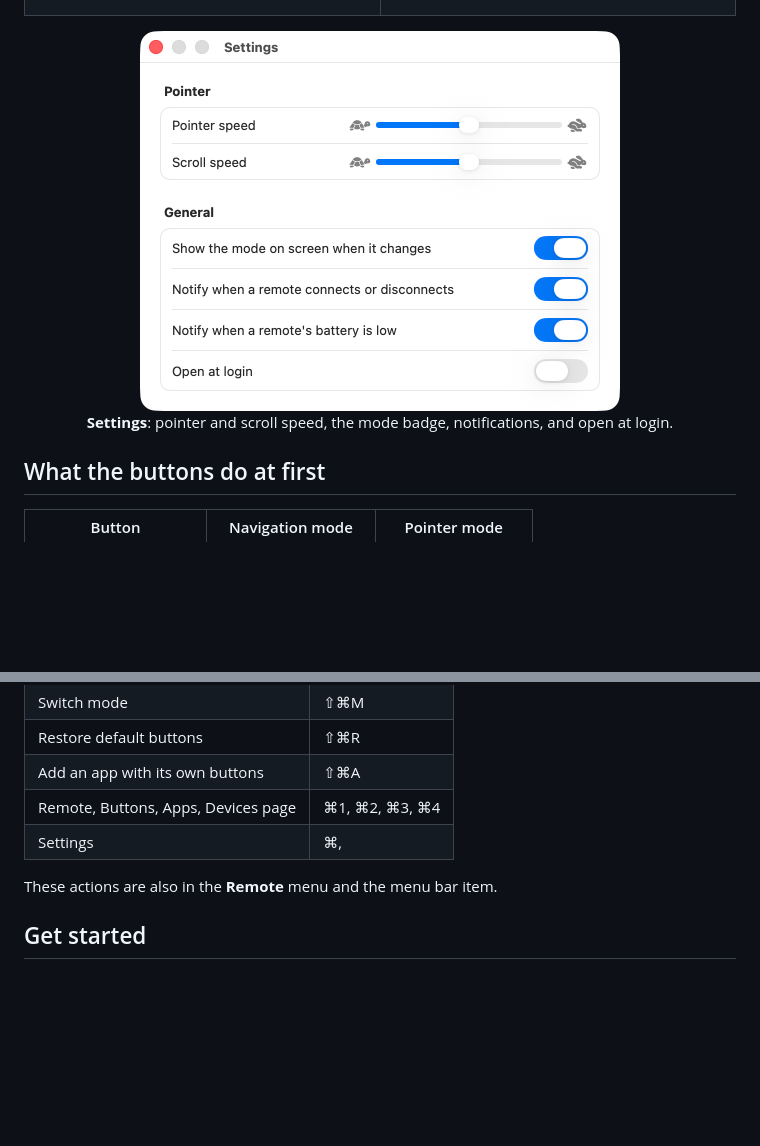
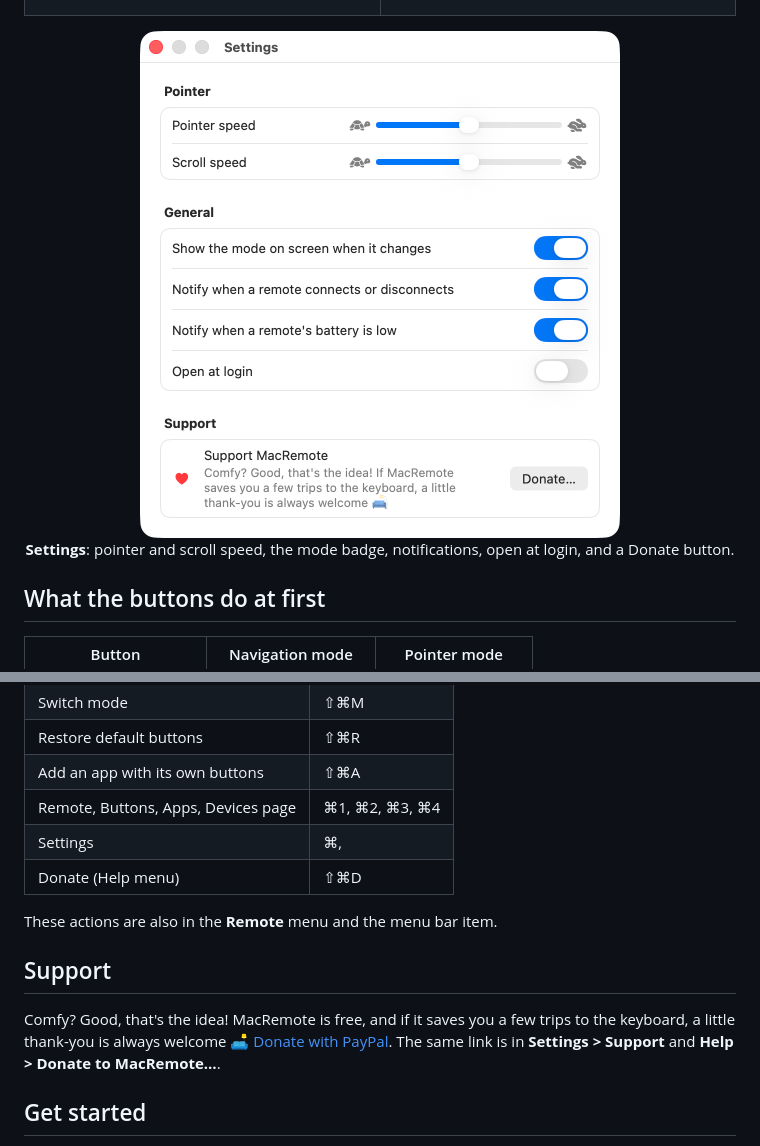
Before and after one commit to giovannilattanzio/MacRemote, a Markdown page: README.md, 2 parts joined by grey strips. Rendered like a GitHub page; pictures changed too: docs/images/settings-light.png; blank space fills up the shorter version.

```diff
--- a/README.md
+++ b/README.md
@@ -113,6 +114,6 @@ account, no network, and nothing to set up beyond two macOS permissions.
   </picture>
   <br>
-  <b>Settings</b>: pointer and scroll speed, the mode badge, notifications, and open at login.
+  <b>Settings</b>: pointer and scroll speed, the mode badge, notifications, open at login, and a Donate button.
 </p>
 
 ## What the buttons do at first
@@ -143,8 +144,16 @@ brings them back. To change a button in one app only, use the Apps page.
 | Add an app with its own buttons | ⇧⌘A |
 | Remote, Buttons, Apps, Devices page | ⌘1, ⌘2, ⌘3, ⌘4 |
 | Settings | ⌘, |
+| Donate (Help menu) | ⇧⌘D |
 
 These actions are also in the **Remote** menu and the menu bar item.
+
+## Support
+
+Comfy? Good, that's the idea! MacRemote is free, and if it saves you a few
+trips to the keyboard, a little thank-you is always welcome 🛋️
+[Donate with PayPal](https://paypal.me/giovannilattanzio). The same link is in
+**Settings > Support** and **Help > Donate to MacRemote…**.
 
 ## Get started
 
```
Also changed, not shown: other parts of README.md (+2 -1 lines), docs/images/settings-dark.png, 4 other files.
